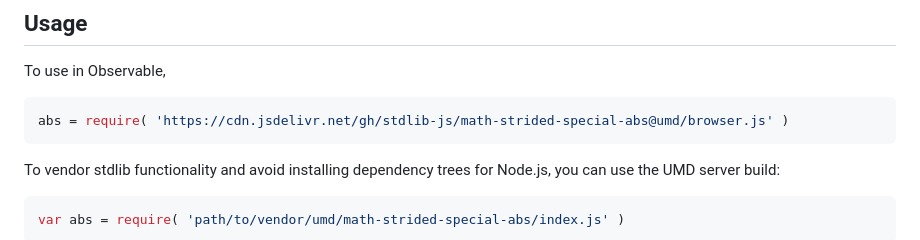
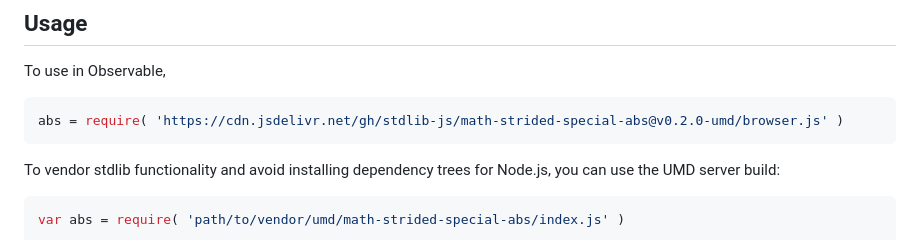
Before and after one commit to stdlib-js/math-strided-special-abs, a Markdown page: README.md, the part around the change printed below. GitHub-like rendering.

Commit message:
Update README.md for UMD bundle v0.2.0

````diff
--- a/README.md
+++ b/README.md
@@ -65,7 +65,7 @@ The [absolute value][@stdlib/math/base/special/abs] is defined as
 To use in Observable,
 
 ```javascript
-abs = require( 'https://cdn.jsdelivr.net/gh/stdlib-js/math-strided-special-abs@umd/browser.js' )
+abs = require( 'https://cdn.jsdelivr.net/gh/stdlib-js/math-strided-special-abs@v0.2.0-umd/browser.js' )
 ```
 
 To vendor stdlib functionality and avoid installing dependency trees for Node.js, you can use the UMD server build:
````
Also changed, not shown: other parts of README.md (+1 -1 lines).
